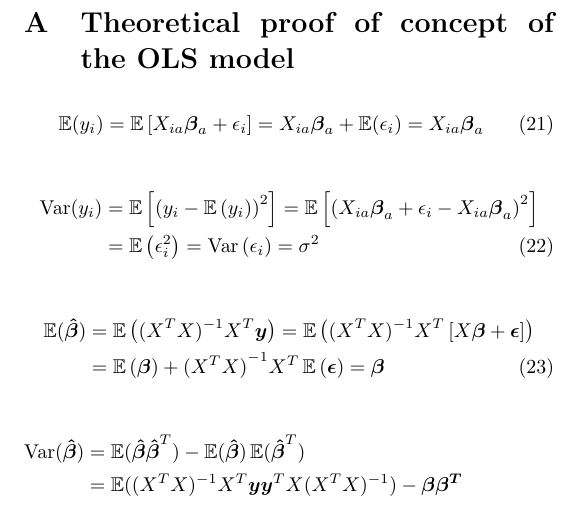
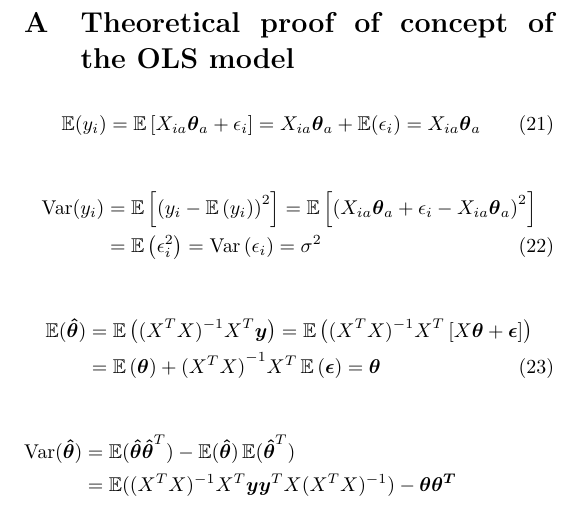
Before and after one commit to hkve/FYS-STK4155, a LaTeX paper (Project1/tex/main.tex): part of one column of page 8 of 9, cut so that both start at the same text. Compiled offline with pdfLaTeX.

Commit message:
Change beta to theta

```diff
--- a/Project1/tex/main.tex
+++ b/Project1/tex/main.tex
@@ -57,7 +57,7 @@
 \DeclareMathOperator{\eye}{\mathbb{I}}
 \DeclareMathOperator{\sgn}{sgn}
 
-\newcommand{\betahat}{\hat{\beta}}
+\newcommand{\thetahat}{\hat{\theta}}
 \newcommand{\msub}[2]{\ensuremath{{#1}_\text{#2}}}
 
 \newcommand{\Hakon}{$\mathcal{H}$}
@@ -413,22 +413,22 @@
 \begin{appendices}
     \section{Theoretical proof of concept of the OLS model}
         \begin{align}
-            \expval(y_i) = \expval\bclosed{X_{ia} \vec{\beta}_a + \epsilon_i} = X_{ia}\vec{\beta}_a + \expval(\epsilon_i) = X_{ia}\vec{\beta}_a
+            \expval(y_i) = \expval\bclosed{X_{ia} \vec{\theta}_a + \epsilon_i} = X_{ia}\vec{\theta}_a + \expval(\epsilon_i) = X_{ia}\vec{\theta}_a
         \end{align}
 
         \begin{align} \nonumber
-            \var(y_i) &= \expval\bclosed{\pclosed{y_i-\expval\pclosed{y_i}}^2} = \expval\bclosed{\pclosed{X_{ia}\vec{\beta}_a + \epsilon_i - X_{ia}\vec{\beta}_a}^2} \\
+            \var(y_i) &= \expval\bclosed{\pclosed{y_i-\expval\pclosed{y_i}}^2} = \expval\bclosed{\pclosed{X_{ia}\vec{\theta}_a + \epsilon_i - X_{ia}\vec{\theta}_a}^2} \\
             &= \expval\pclosed{\epsilon_i^2} = \var\pclosed{\epsilon_i} = \sigma^2
         \end{align}
 
         \begin{align} \nonumber
-            \expval(\vec{\betahat}) &= \expval\pclosed{(X^TX)^{-1}X^T \vec{y}} = \expval\pclosed{(X^TX)^{-1}X^T \bclosed{X\vec{\beta} + \vec{\epsilon}} } \\
-            &= \expval\pclosed{\vec{\beta}} + {(X^TX)}^{-1}X^T \expval\pclosed{\vec{\epsilon}} = \vec{\beta}
+            \expval(\vec{\thetahat}) &= \expval\pclosed{(X^TX)^{-1}X^T \vec{y}} = \expval\pclosed{(X^TX)^{-1}X^T \bclosed{X\vec{\theta} + \vec{\epsilon}} } \\
+            &= \expval\pclosed{\vec{\theta}} + {(X^TX)}^{-1}X^T \expval\pclosed{\vec{\epsilon}} = \vec{\theta}
         \end{align}
 
         \begin{align} \nonumber
-            \var(\vec{\betahat}) &= \expval({\vec{\betahat} \vec{\betahat}^T}) - \expval({\vec{\betahat}}) \expval({\vec{\betahat}^T}) \\ \nonumber
-            &= \expval((X^TX)^{-1}X^T \vec{y} \vec{y}^T X (X^TX)^{-1}) - \vec{\beta}\vec{\beta^T} \\ \nonumber
-            &= (X^TX)^{-1}X^T \bclosed{X\vec{\beta}\vec{\beta}^TX^T + \sigma^2 \eye}X (X^TX)^{-1} - \vec{\beta}\vec{\beta}^T \\
+            \var(\vec{\thetahat}) &= \expval({\vec{\thetahat} \vec{\thetahat}^T}) - \expval({\vec{\thetahat}}) \expval({\vec{\thetahat}^T}) \\ \nonumber
+            &= \expval((X^TX)^{-1}X^T \vec{y} \vec{y}^T X (X^TX)^{-1}) - \vec{\theta}\vec{\theta^T} \\ \nonumber
+            &= (X^TX)^{-1}X^T \bclosed{X\vec{\theta}\vec{\theta}^TX^T + \sigma^2 \eye}X (X^TX)^{-1} - \vec{\theta}\vec{\theta}^T \\
             &= \sigma^2 (X^TX)^{-1},
         \end{align}
```
Also changed, not shown: Project1/tex/main.tex (10 more changed lines), 1 other file.
